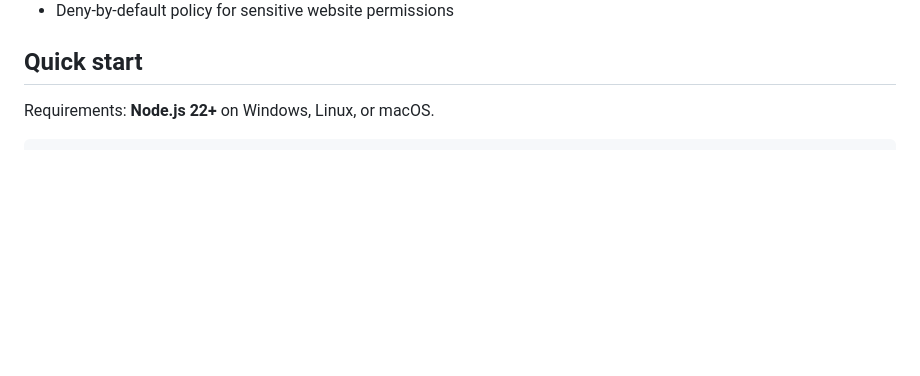
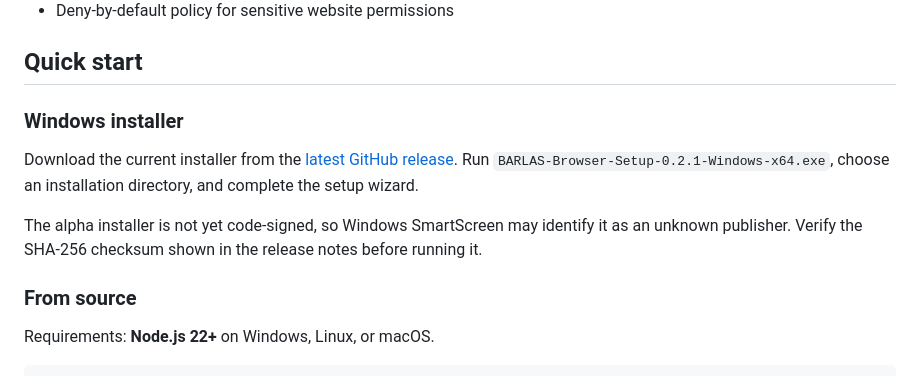
Before and after one commit to WatcherAI-1997/barlas-browser, a Markdown page: README.md, the part around the change. GitHub-like rendering; blank space fills up the shorter version.

Commit message:
docs: add Windows installer download

```diff
--- a/README.md
+++ b/README.md
@@ -37,6 +37,19 @@ boundary, and a focused roadmap for everyday browsing.
 - Deny-by-default policy for sensitive website permissions
 
 ## Quick start
+
+### Windows installer
+
+Download the current installer from the
+[latest GitHub release](https://github.com/WatcherAI-1997/barlas-browser/releases/latest).
+Run `BARLAS-Browser-Setup-0.2.1-Windows-x64.exe`, choose an installation
+directory, and complete the setup wizard.
+
+The alpha installer is not yet code-signed, so Windows SmartScreen may identify
+it as an unknown publisher. Verify the SHA-256 checksum shown in the release
+notes before running it.
+
+### From source
 
 Requirements: **Node.js 22+** on Windows, Linux, or macOS.
 
```
